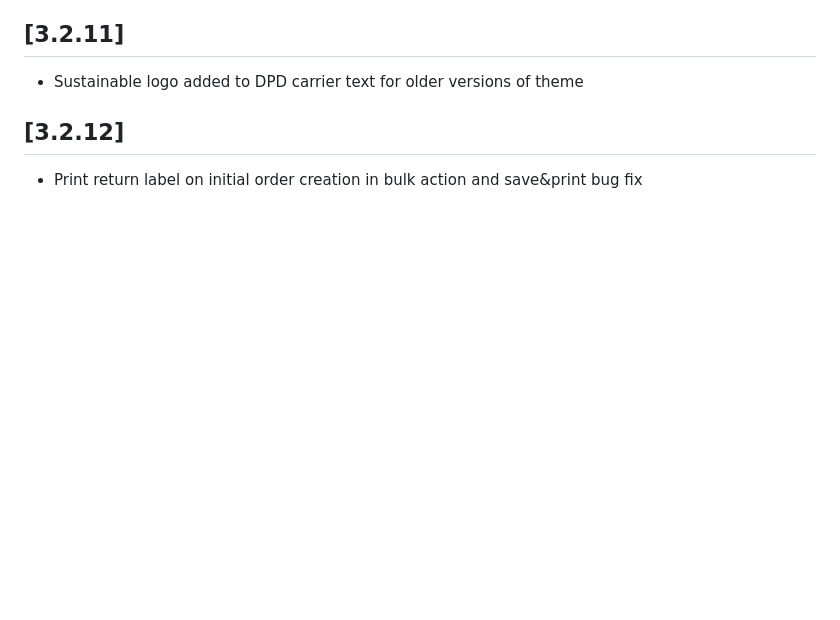
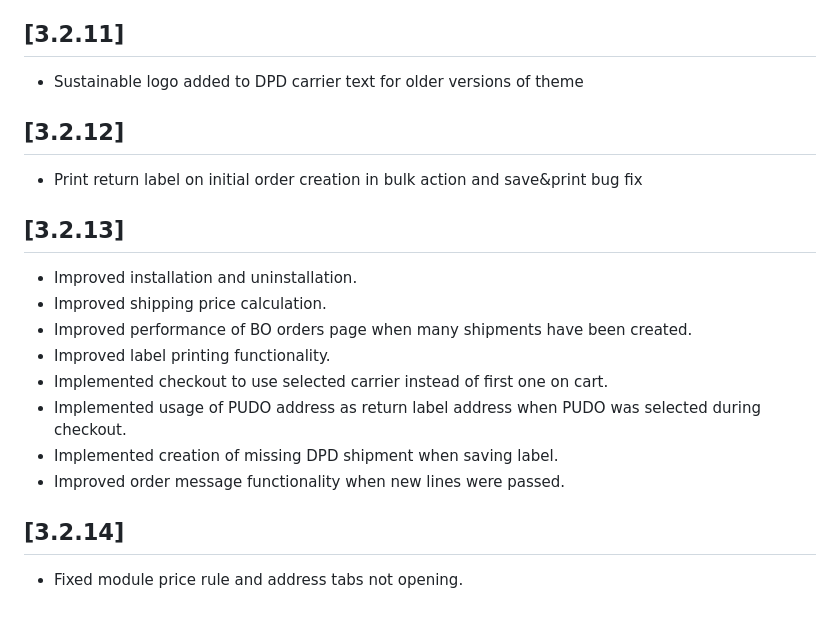
Before and after one commit to DPDBaltics/PrestaShop-1.7, a Markdown page: CHANGELOG.md, the part around the change. Rendered like a GitHub page; blank space fills up the shorter version.

Commit message:
Changelog

```diff
--- a/CHANGELOG.md
+++ b/CHANGELOG.md
@@ -127,3 +127,16 @@
 
 ## [3.2.12]
 - Print return label on initial order creation in bulk action and save&print bug fix
+
+## [3.2.13]
+- Improved installation and uninstallation.
+- Improved shipping price calculation.
+- Improved performance of BO orders page when many shipments have been created.
+- Improved label printing functionality.
+- Implemented checkout to use selected carrier instead of first one on cart.
+- Implemented usage of PUDO address as return label address when PUDO was selected during checkout.
+- Implemented creation of missing DPD shipment when saving label.
+- Improved order message functionality when new lines were passed.
+
+## [3.2.14]
+- Fixed module price rule and address tabs not opening.
```
